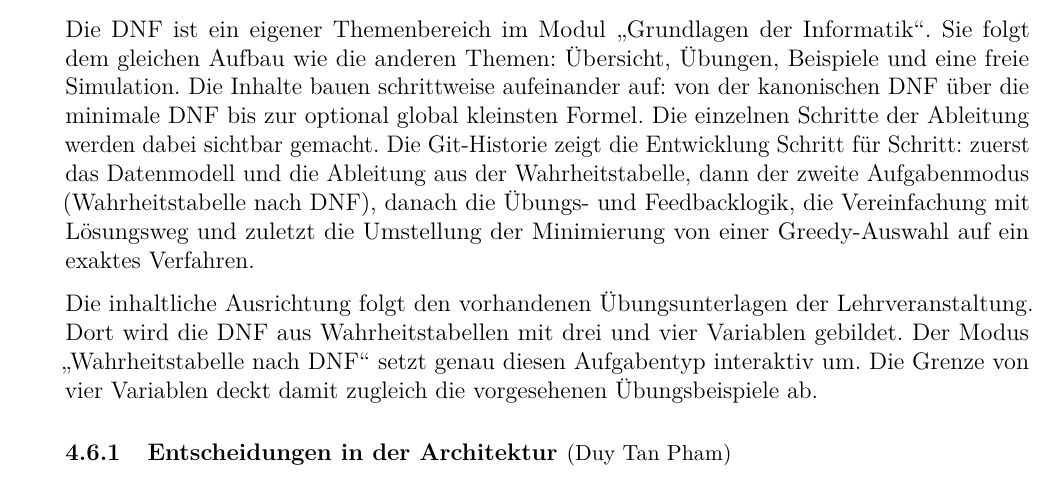
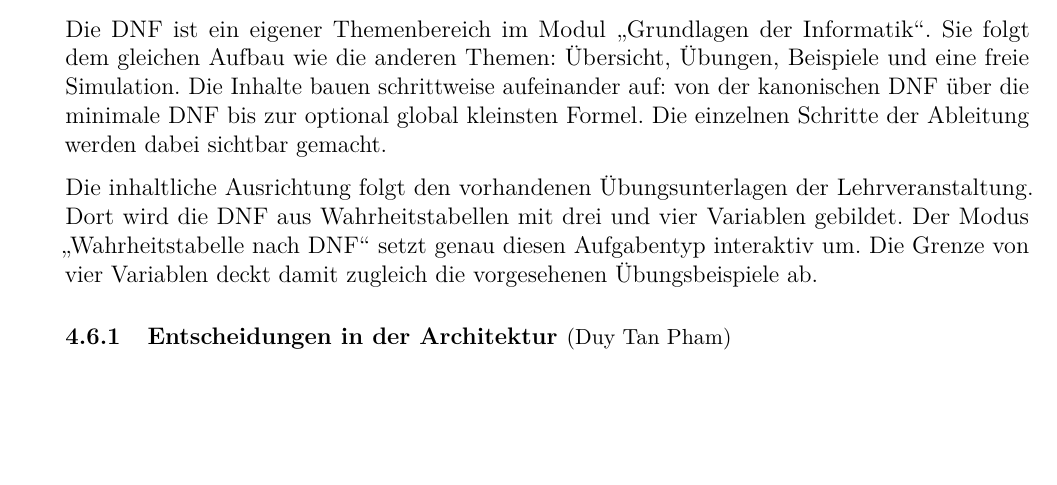
Before and after one commit to Markussus/ProjektArbeit_GI_Plattform, a LaTeX document (docs/documentation/documentation.tex, which reads docs/documentation/includes/04_Designentscheidungen/04_06.tex): part of page 23 of 30, cut so that both start at the same text, the shorter picture padded with empty space. Compiled offline with pdfLaTeX.

Commit message:
docs: remove development history from DNF design section

```diff
--- a/docs/documentation/includes/04_Designentscheidungen/04_06.tex
+++ b/docs/documentation/includes/04_Designentscheidungen/04_06.tex
@@ -5,11 +5,7 @@ Die \gls{dnf} ist ein eigener Themenbereich im Modul
 Themen: Übersicht, Übungen, Beispiele und eine freie Simulation. Die Inhalte bauen
 schrittweise aufeinander auf: von der kanonischen DNF über die minimale DNF bis zur
 optional global kleinsten Formel. Die einzelnen Schritte der Ableitung werden dabei
-sichtbar gemacht. Die Git-Historie zeigt die Entwicklung Schritt für Schritt: zuerst das
-Datenmodell und die Ableitung aus der Wahrheitstabelle, dann der zweite Aufgabenmodus
-(Wahrheitstabelle nach DNF), danach die Übungs- und Feedbacklogik, die Vereinfachung mit
-Lösungsweg und zuletzt die Umstellung der Minimierung von einer Greedy-Auswahl auf ein
-exaktes Verfahren.
+sichtbar gemacht.
 
 Die inhaltliche Ausrichtung folgt den vorhandenen Übungsunterlagen der Lehrveranstaltung.
 Dort wird die DNF aus Wahrheitstabellen mit drei und vier Variablen gebildet. Der Modus
```
